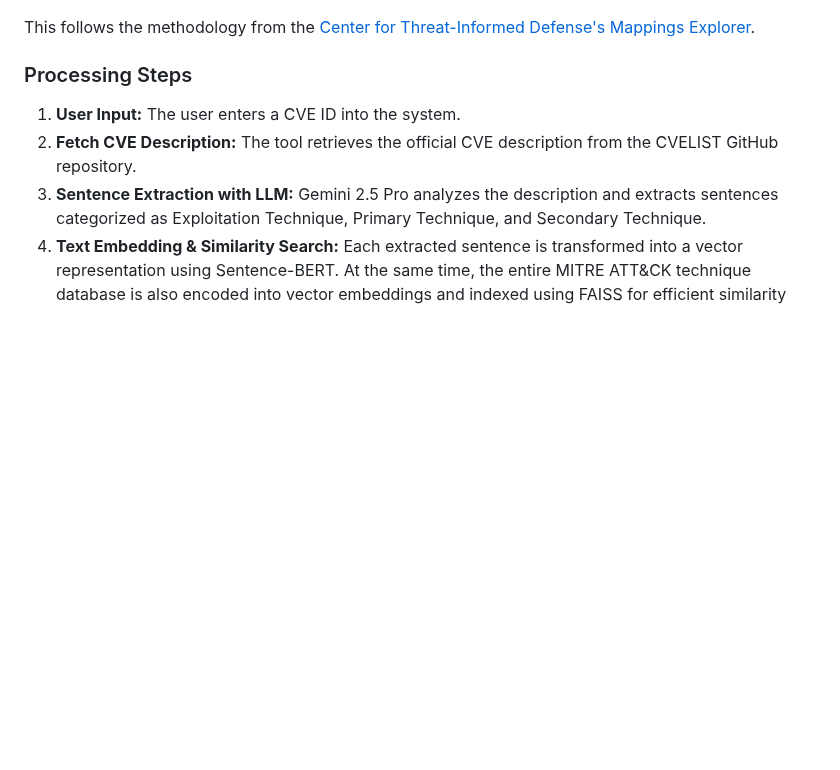
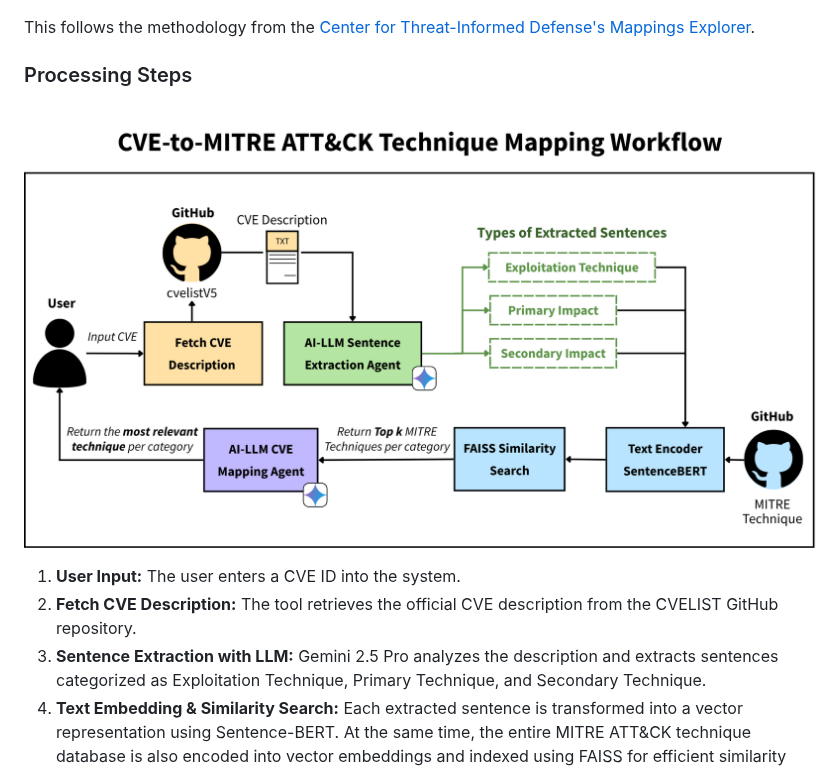
Before and after one commit to Wong-Kai-Xian/CVE_Threat_Intelligence_Toolkit, a Markdown page: README.md, the part around the change. Rendered like a GitHub page; blank space fills up the shorter version.

```diff
--- a/README.md
+++ b/README.md
@@ -60,7 +60,7 @@ The CVE description is categorized into three technique types:
 This follows the methodology from the [Center for Threat-Informed Defense's Mappings Explorer](https://center-for-threat-informed-defense.github.io/mappings-explorer/about/methodology/cve-methodology/).
 
 ### Processing Steps
-
+![System Architecture](./img/mapping.png)
 1. **User Input:**  The user enters a CVE ID into the system.
 2. **Fetch CVE Description:**  The tool retrieves the official CVE description from the CVELIST GitHub repository.
 3. **Sentence Extraction with LLM:**  Gemini 2.5 Pro analyzes the description and extracts sentences categorized as Exploitation Technique, Primary Technique, and Secondary Technique.
```
